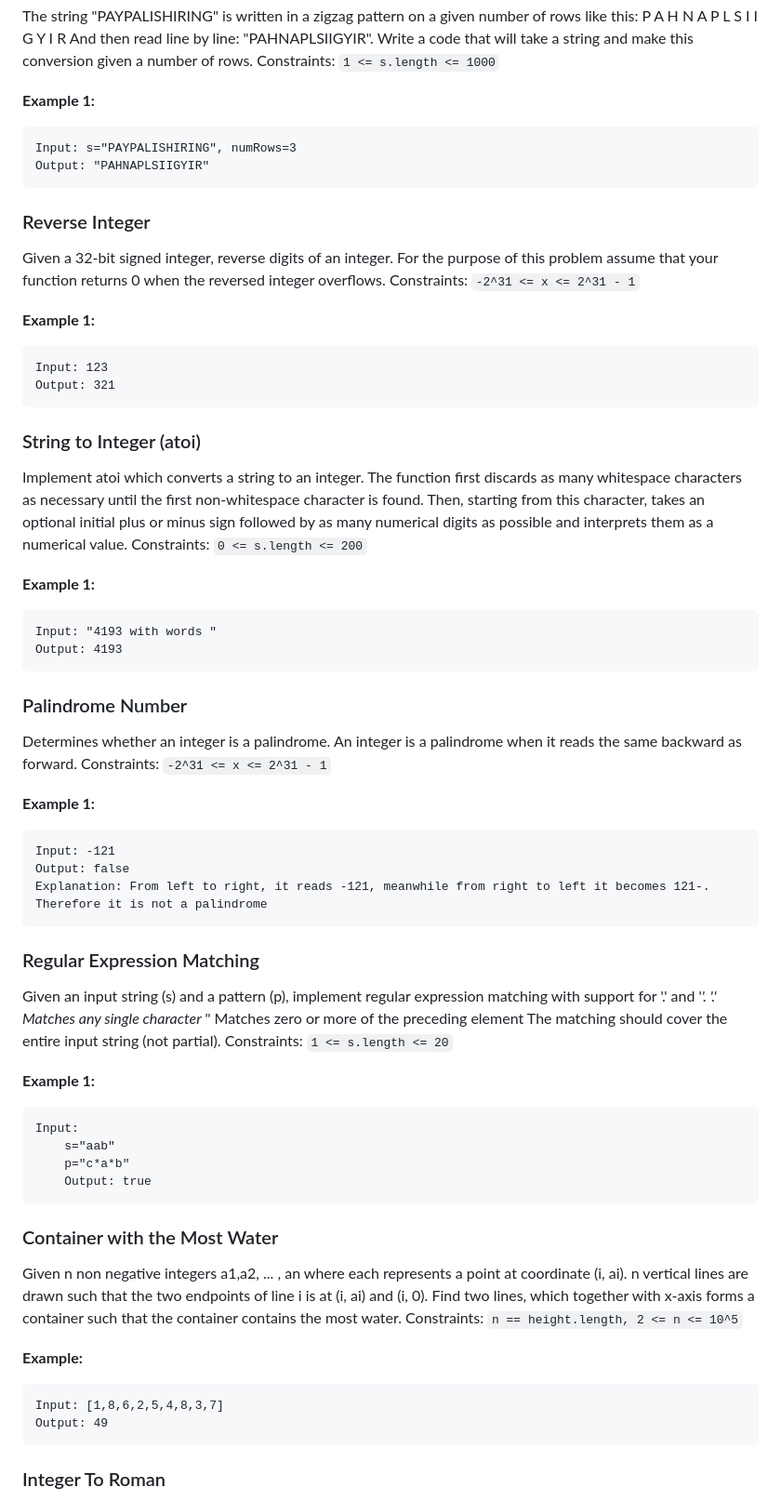
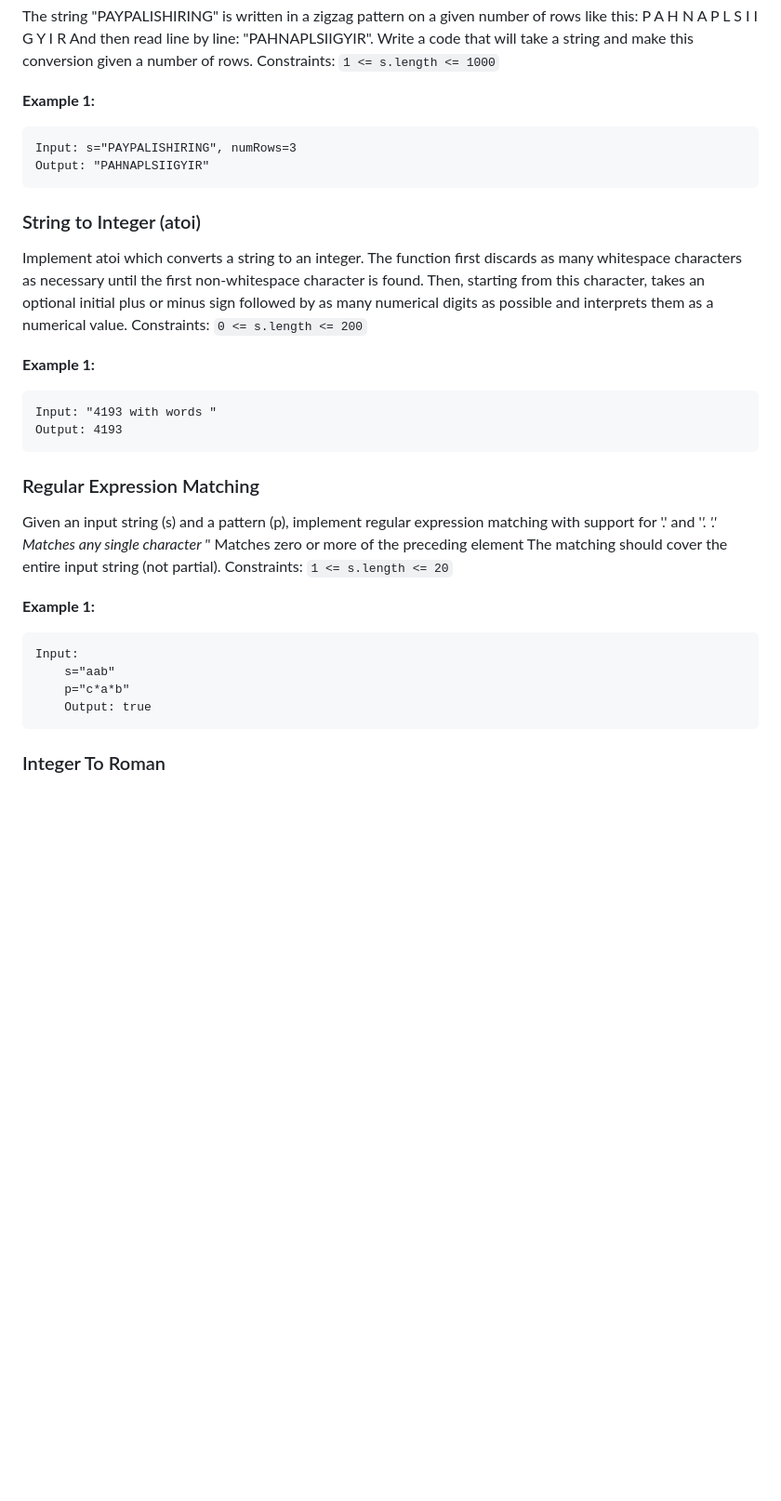
Before and after one commit to Kooroshoo/dsa, a Markdown page: questions.md, the part around one of its changes. Shown at 93% size. Rendered like a GitHub page; blank space fills up the shorter version.

````diff
--- a/questions.md
+++ b/questions.md
@@ -64,16 +41,6 @@ Input: s="PAYPALISHIRING", numRows=3
 Output: "PAHNAPLSIIGYIR"
 ```
 
-### Reverse Integer
-Given a 32-bit signed integer, reverse digits of an integer. For the purpose of this problem assume that your function returns 0 when the reversed integer overflows.
-Constraints: `-2^31 <= x <= 2^31 - 1`
-
-**Example 1:**
-```text
-Input: 123
-Output: 321
-```
-
 ### String to Integer (atoi)
 Implement atoi which converts a string to an integer. The function first discards as many whitespace characters as necessary until the first non-whitespace character is found. Then, starting from this character, takes an optional initial plus or minus sign followed by as many numerical digits as possible and interprets them as a numerical value.
 Constraints: `0 <= s.length <= 200`
@@ -82,17 +49,6 @@ Constraints: `0 <= s.length <= 200`
 ```text
 Input: "4193 with words "
 Output: 4193
-```
-
-### Palindrome Number
-Determines whether an integer is a palindrome. An integer is a palindrome when it reads the same backward as forward.
-Constraints: `-2^31 <= x <= 2^31 - 1`
-
-**Example 1:**
-```text
-Input: -121
-Output: false
-Explanation: From left to right, it reads -121, meanwhile from right to left it becomes 121-. Therefore it is not a palindrome
 ```
 
 ### Regular Expression Matching
@@ -108,16 +64,6 @@ Input:
 	s="aab"
 	p="c*a*b"
 	Output: true
-```
-
-### Container with the Most Water
-Given n non negative integers a1,a2, ... , an where each represents a point at coordinate (i, ai). n vertical lines are drawn such that the two endpoints of line i is at (i, ai) and (i, 0). Find two lines, which together with x-axis forms a container such that the container contains the most water.
-Constraints: `n == height.length, 2 <= n <= 10^5`
-
-**Example:**
-```text
-Input: [1,8,6,2,5,4,8,3,7]
-Output: 49
 ```
 
 ### Integer To Roman
````
Also changed, not shown: other parts of questions.md (+91 -82 lines), cheatsheet.md (+13 -10 lines), templates.md (+38 -7 lines).
